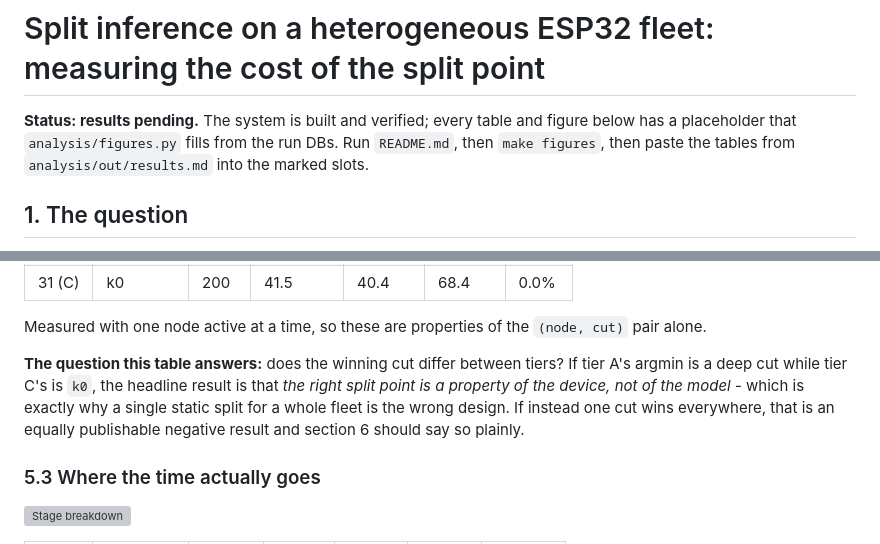
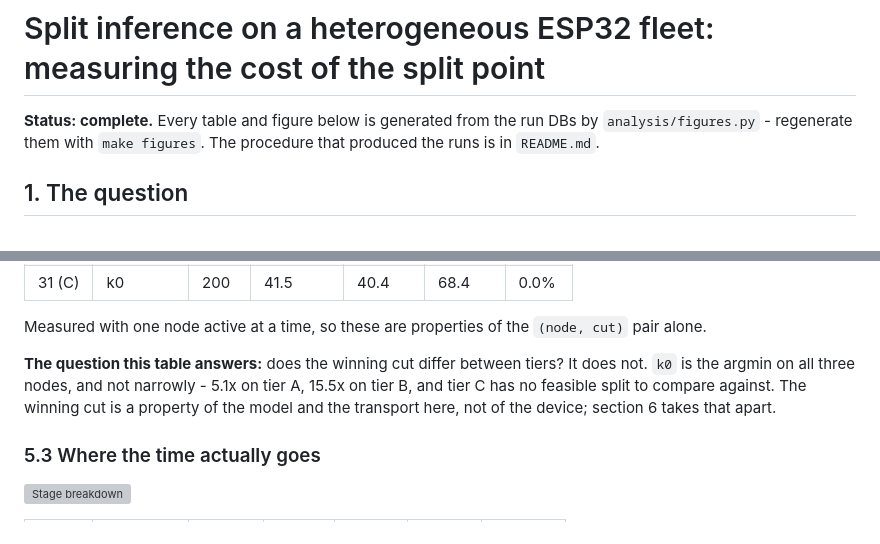
Before and after one commit to IGieckI/Split-Inference, a Markdown page: REPORT.md, 2 parts joined by grey strips. Drawn GitHub-style; grey boxes are pictures that could not be loaded.

Commit message:
Report status

```diff
--- a/REPORT.md
+++ b/REPORT.md
@@ -1,9 +1,8 @@
 # Split inference on a heterogeneous ESP32 fleet: measuring the cost of the split point
 
-**Status: results pending.** The system is built and verified; every table and
-figure below has a placeholder that `analysis/figures.py` fills from the run
-DBs. Run `README.md`, then `make figures`, then paste the tables from
-`analysis/out/results.md` into the marked slots.
+**Status: complete.** Every table and figure below is generated from the run
+DBs by `analysis/figures.py` - regenerate them with `make figures`. The
+procedure that produced the runs is in `README.md`.
 
 ## 1. The question
 
@@ -304,11 +303,10 @@ Measured with one node active at a time, so these are properties of the
 `(node, cut)` pair alone.
 
 **The question this table answers:** does the winning cut differ between tiers?
-If tier A's argmin is a deep cut while tier C's is `k0`, the headline result is
-that *the right split point is a property of the device, not of the model* -
-which is exactly why a single static split for a whole fleet is the wrong
-design. If instead one cut wins everywhere, that is an equally publishable
-negative result and section 6 should say so plainly.
+It does not. `k0` is the argmin on all three nodes, and not narrowly - 5.1x on
+tier A, 15.5x on tier B, and tier C has no feasible split to compare against.
+The winning cut is a property of the model and the transport here, not of the
+device; section 6 takes that apart.
 
 ### 5.3 Where the time actually goes
 
```
